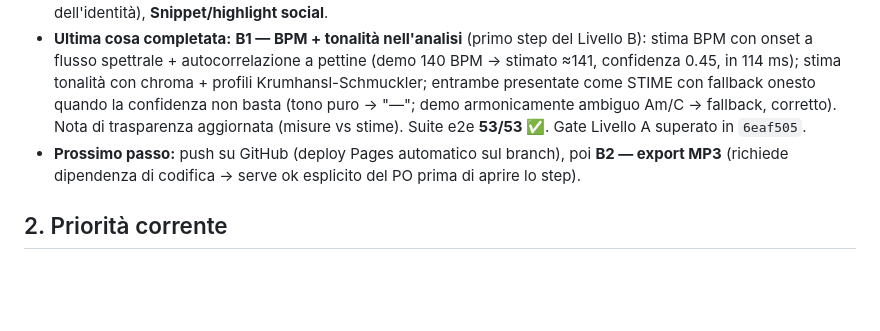
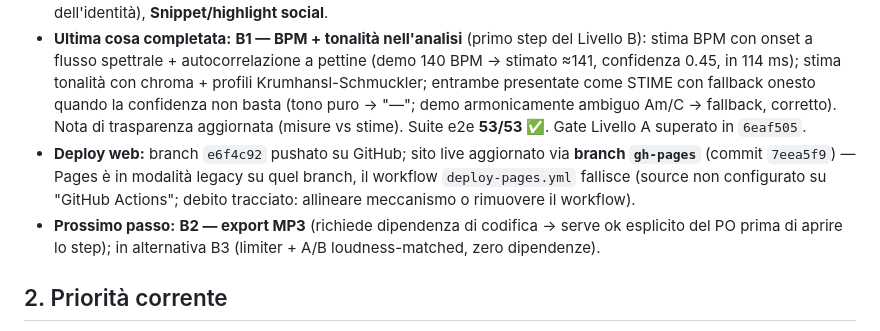
Before and after one commit to Daniloflex596/automazioni, a Markdown page: ai-sonic-director/docs/FONTE_DI_VERITA.md, the part around the change. Drawn GitHub-style; blank space fills up the shorter version.

```diff
--- a/ai-sonic-director/docs/FONTE_DI_VERITA.md
+++ b/ai-sonic-director/docs/FONTE_DI_VERITA.md
@@ -11,7 +11,8 @@
 - **Fase in corso:** Fase 1 completata; primi mattoni di Fase 2 anticipati su decisione del product owner (sviluppo a step).
 - **Blocchi completati:** 1 (Fondamenta), 2 (Flusso principale), 3 (Credibilità del prototipo), 4 (Libreria e profilo), 5 (Demo e rifinitura), 6a (Adattività di base), 6b (Export per destinazione), 6c (Suggerimento automatico dell'identità), **Snippet/highlight social**.
 - **Ultima cosa completata:** **B1 — BPM + tonalità nell'analisi** (primo step del Livello B): stima BPM con onset a flusso spettrale + autocorrelazione a pettine (demo 140 BPM → stimato ≈141, confidenza 0.45, in 114 ms); stima tonalità con chroma + profili Krumhansl-Schmuckler; entrambe presentate come STIME con fallback onesto quando la confidenza non basta (tono puro → "—"; demo armonicamente ambiguo Am/C → fallback, corretto). Nota di trasparenza aggiornata (misure vs stime). Suite e2e **53/53 ✅**. Gate Livello A superato in `6eaf505`.
-- **Prossimo passo:** push su GitHub (deploy Pages automatico sul branch), poi **B2 — export MP3** (richiede dipendenza di codifica → serve ok esplicito del PO prima di aprire lo step).
+- **Deploy web:** branch `e6f4c92` pushato su GitHub; sito live aggiornato via **branch `gh-pages`** (commit `7eea5f9`) — Pages è in modalità legacy su quel branch, il workflow `deploy-pages.yml` fallisce (source non configurato su "GitHub Actions"; debito tracciato: allineare meccanismo o rimuovere il workflow).
+- **Prossimo passo:** **B2 — export MP3** (richiede dipendenza di codifica → serve ok esplicito del PO prima di aprire lo step); in alternativa B3 (limiter + A/B loudness-matched, zero dipendenze).
 
 ## 2. Priorità corrente
 
```
Also changed, not shown: ai-sonic-director/PROJECT_RECAP.md (+13 -1 lines).
